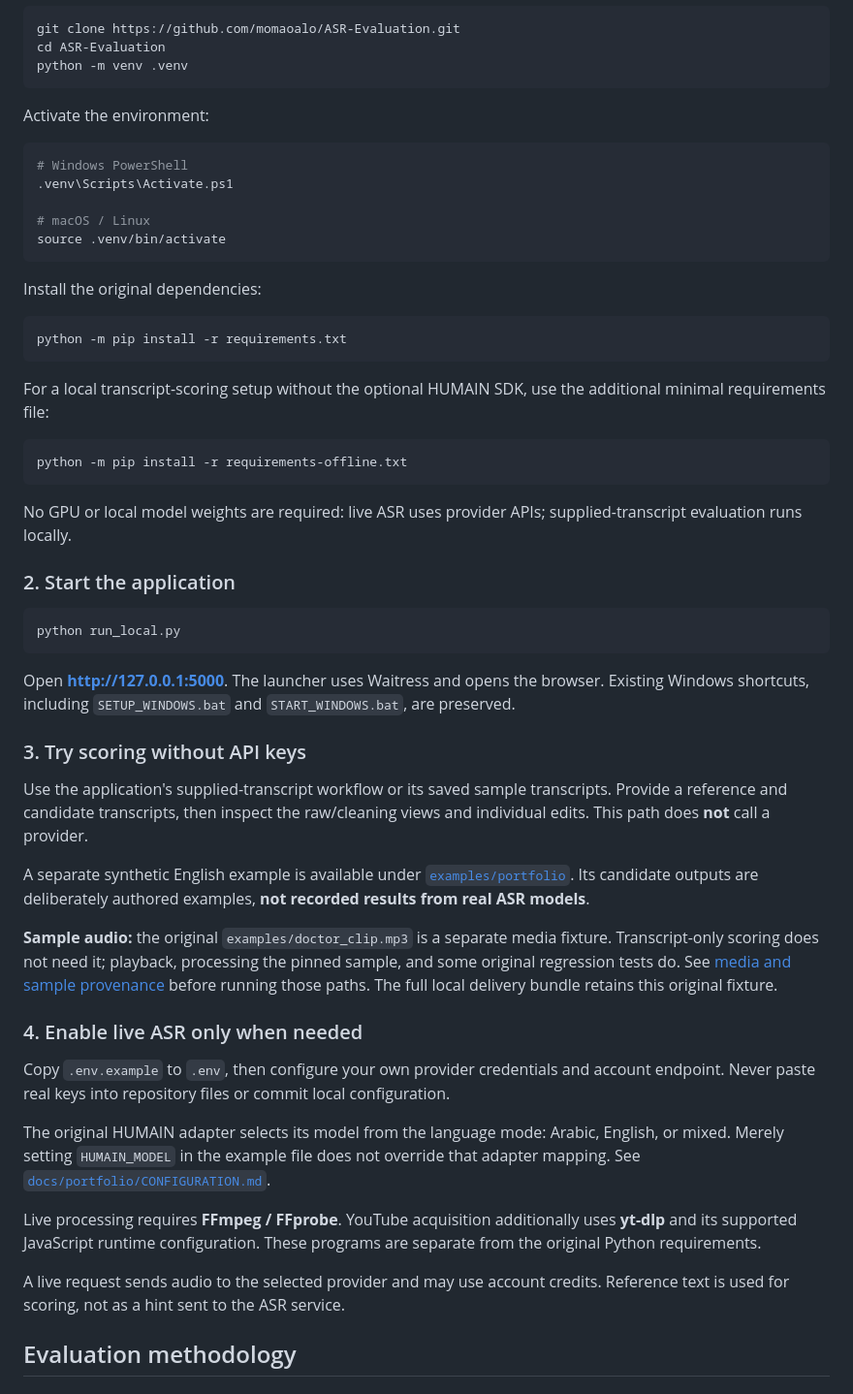
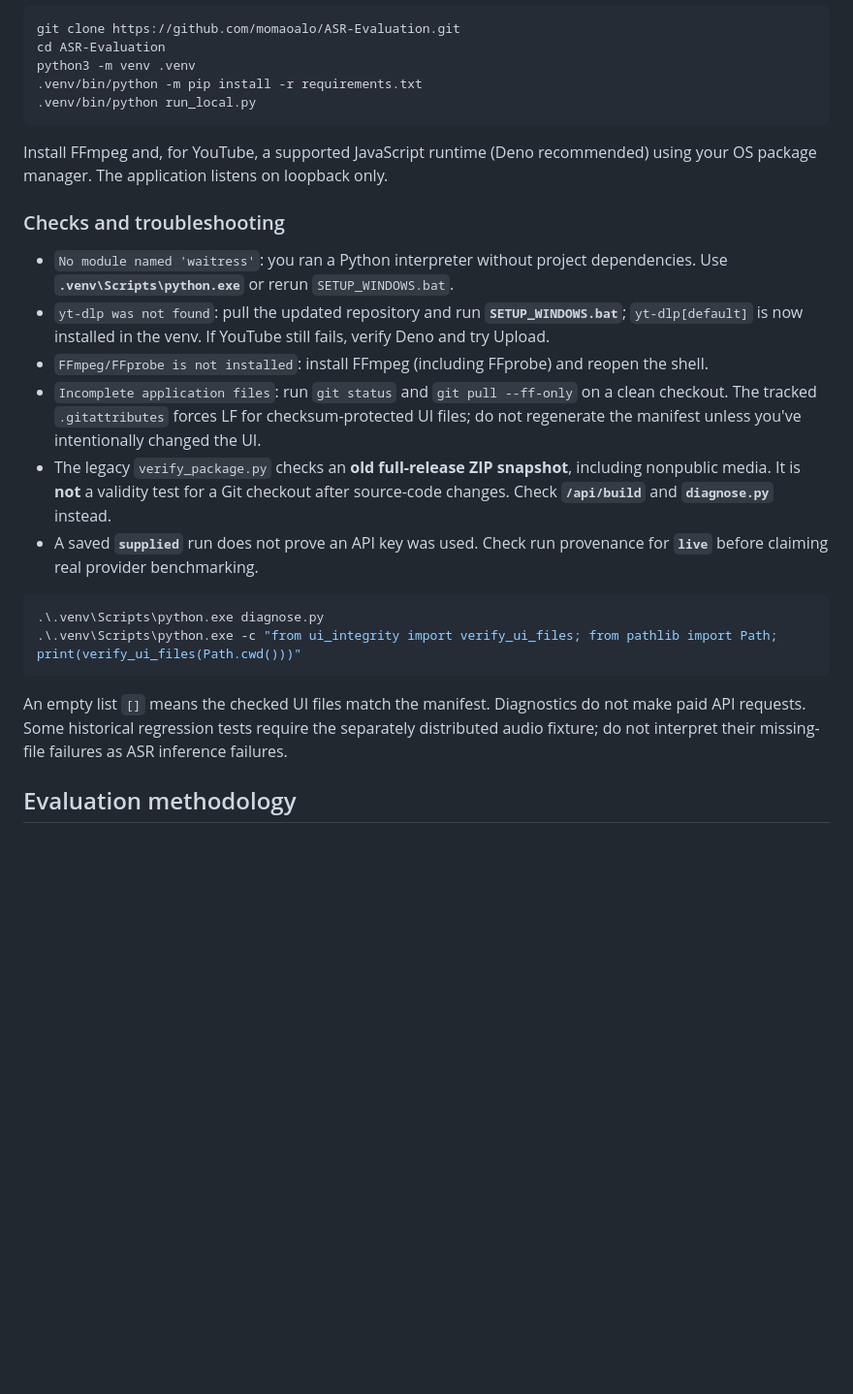
Before and after one commit to momaoalo/ASR-Evaluation, a Markdown page: README.md, the part around one of its changes. Shown at 97% size. GitHub-like rendering; blank space fills up the shorter version.

Commit message:
docs: tested-first Windows setup and clear YouTube, demo and live API prerequisites

````diff
--- a/README.md
+++ b/README.md
@@ -63,58 +127,28 @@ Python **3.12** is the original recommended version. Keep the repository structu
 ```bash
 git clone https://github.com/momaoalo/ASR-Evaluation.git
 cd ASR-Evaluation
-python -m venv .venv
+python3 -m venv .venv
+.venv/bin/python -m pip install -r requirements.txt
+.venv/bin/python run_local.py
 ```
 
-Activate the environment:
+Install FFmpeg and, for YouTube, a supported JavaScript runtime (Deno recommended) using your OS package manager. The application listens on loopback only.
 
-```bash
-# Windows PowerShell
-.venv\Scripts\Activate.ps1
+### Checks and troubleshooting
 
-# macOS / Linux
-source .venv/bin/activate
+- `No module named 'waitress'`: you ran a Python interpreter without project dependencies. Use **`.venv\Scripts\python.exe`** or rerun `SETUP_WINDOWS.bat`.
+- `yt-dlp was not found`: pull the updated repository and run **`SETUP_WINDOWS.bat`**; `yt-dlp[default]` is now installed in the venv. If YouTube still fails, verify Deno and try Upload.
+- `FFmpeg/FFprobe is not installed`: install FFmpeg (including FFprobe) and reopen the shell.
+- `Incomplete application files`: run `git status` and `git pull --ff-only` on a clean checkout. The tracked `.gitattributes` forces LF for checksum-protected UI files; do not regenerate the manifest unless you've intentionally changed the UI.
+- The legacy `verify_package.py` checks an **old full-release ZIP snapshot**, including nonpublic media. It is **not** a validity test for a Git checkout after source-code changes. Check **`/api/build`** and **`diagnose.py`** instead.
+- A saved **`supplied`** run does not prove an API key was used. Check run provenance for **`live`** before claiming real provider benchmarking.
+
+```powershell
+.\.venv\Scripts\python.exe diagnose.py
+.\.venv\Scripts\python.exe -c "from ui_integrity import verify_ui_files; from pathlib import Path; print(verify_ui_files(Path.cwd()))"
 ```
 
-Install the original dependencies:
-
-```bash
-python -m pip install -r requirements.txt
-```
-
-For a local transcript-scoring setup without the optional HUMAIN SDK, use the additional minimal requirements file:
-
-```bash
-python -m pip install -r requirements-offline.txt
-```
-
-No GPU or local model weights are required: live ASR uses provider APIs; supplied-transcript evaluation runs locally.
-
-### 2. Start the application
-
-```bash
-python run_local.py
-```
-
-Open **http://127.0.0.1:5000**. The launcher uses Waitress and opens the browser. Existing Windows shortcuts, including `SETUP_WINDOWS.bat` and `START_WINDOWS.bat`, are preserved.
-
-### 3. Try scoring without API keys
-
-Use the application's supplied-transcript workflow or its saved sample transcripts. Provide a reference and candidate transcripts, then inspect the raw/cleaning views and individual edits. This path does **not** call a provider.
-
-A separate synthetic English example is available under [`examples/portfolio`](examples/portfolio/README.md). Its candidate outputs are deliberately authored examples, **not recorded results from real ASR models**.
-
-**Sample audio:** the original `examples/doctor_clip.mp3` is a separate media fixture. Transcript-only scoring does not need it; playback, processing the pinned sample, and some original regression tests do. See [media and sample provenance](docs/portfolio/DATA_AND_PROVENANCE.md) before running those paths. The full local delivery bundle retains this original fixture.
-
-### 4. Enable live ASR only when needed
-
-Copy `.env.example` to `.env`, then configure your own provider credentials and account endpoint. Never paste real keys into repository files or commit local configuration.
-
-The original HUMAIN adapter selects its model from the language mode: Arabic, English, or mixed. Merely setting `HUMAIN_MODEL` in the example file does not override that adapter mapping. See [`docs/portfolio/CONFIGURATION.md`](docs/portfolio/CONFIGURATION.md).
-
-Live processing requires **FFmpeg / FFprobe**. YouTube acquisition additionally uses **yt-dlp** and its supported JavaScript runtime configuration. These programs are separate from the original Python requirements.
-
-A live request sends audio to the selected provider and may use account credits. Reference text is used for scoring, not as a hint sent to the ASR service.
+An empty list `[]` means the checked UI files match the manifest. Diagnostics do not make paid API requests. Some historical regression tests require the separately distributed audio fixture; do not interpret their missing-file failures as ASR inference failures.
 
 ## Evaluation methodology
 
````
Also changed, not shown: other parts of README.md (+66 -2 lines).
